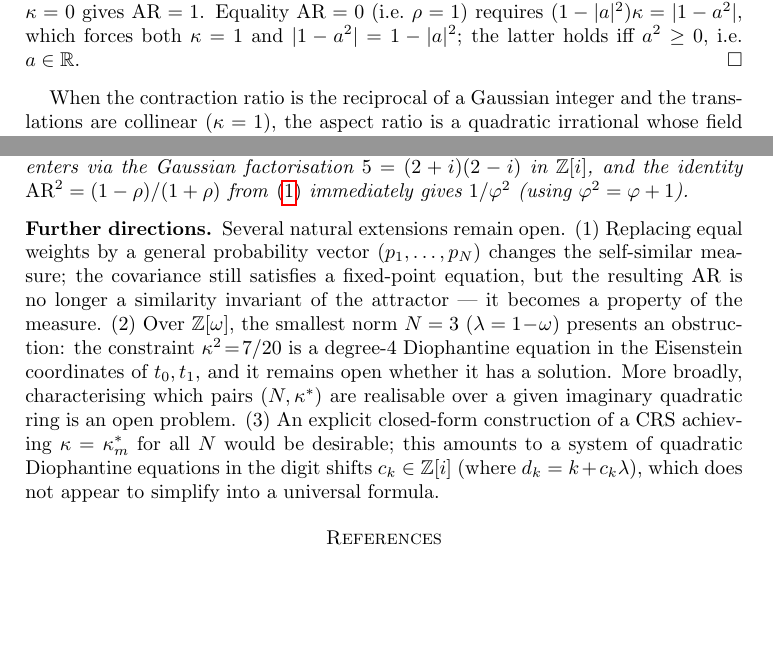
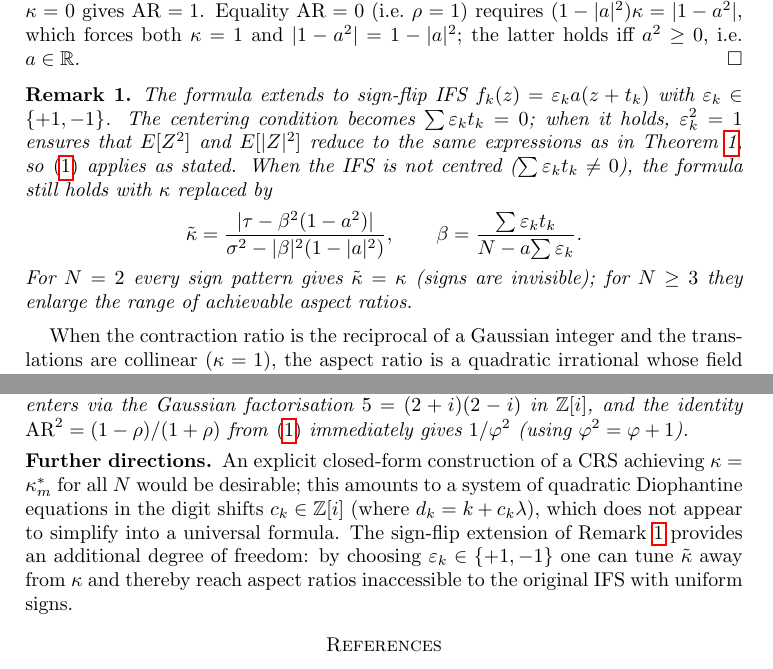
Before and after one commit to mekhontsev/mekhontsev, a LaTeX paper (papers/twin-dragon/twin-dragon-aspect-ratio.tex): two parts of pages 3 and 12 of 13 before the commit and two parts of pages 3 and 12 of 12 after it, joined at a grey line, cut so that both start at the same text, the shorter picture padded with empty space. Compiled offline with pdfLaTeX.

Commit message:
Version 1.3: sign-flip remark, further directions update

```diff
--- a/papers/twin-dragon/twin-dragon-aspect-ratio.tex
+++ b/papers/twin-dragon/twin-dragon-aspect-ratio.tex
@@ -211,6 +211,30 @@ $(1-|a|^2)\kappa = |1-a^2|$, which forces both
 $\kappa = 1$ and $|1-a^2| = 1-|a|^2$;
 the latter holds iff $a^2 \geq 0$, i.e.\ $a \in \mathbb{R}$.
 \end{proof}
+
+\begin{remark}\label{rem:sign-flip}
+The formula extends to sign-flip IFS
+$f_k(z) = \varepsilon_k a(z + t_k)$ with
+$\varepsilon_k \in \{+1,-1\}$.
+The centering condition becomes
+$\sum \varepsilon_k t_k = 0$;
+when it holds, $\varepsilon_k^2 = 1$ ensures that $E[Z^2]$ and
+$E[|Z|^2]$ reduce to the same expressions as in
+Theorem~\ref{thm:family}, so~\eqref{eq:family} applies as stated.
+When the IFS is not centred
+($\sum\varepsilon_k t_k\neq 0$), the formula still holds with
+$\kappa$ replaced by
+\[
+  \tilde\kappa
+  = \frac{|\tau - \beta^2(1-a^2)|}{\sigma^2 - |\beta|^2(1-|a|^2)},
+  \qquad
+  \beta = \frac{\textstyle\sum\varepsilon_k t_k}
+               {N - a\!\sum\varepsilon_k}.
+\]
+For $N=2$ every sign pattern gives $\tilde\kappa = \kappa$
+(signs are invisible); for $N \geq 3$ they enlarge the range of
+achievable aspect ratios.
+\end{remark}
 
 When the contraction ratio is the reciprocal of a Gaussian integer
 and the translations are collinear ($\kappa=1$), the
@@ -970,26 +994,17 @@ from~\eqref{eq:family} immediately gives $1/\varphi^2$
 
 \subsection*{Further directions}
 
-Several natural extensions remain open.
-(1)~Replacing equal weights by a general probability vector
-$(p_1,\ldots,p_N)$ changes the self-similar measure; the covariance
-still satisfies a fixed-point equation, but the resulting AR is no longer
-a similarity invariant of the attractor --- it becomes a property of the
-measure.
-(2)~Over $\mathbb{Z}[\omega]$, the smallest norm $N=3$
-($\lambda=1\!-\!\omega$) presents an obstruction: the constraint
-$\kappa^2\!=\!7/20$ is a degree-$4$ Diophantine equation in the
-Eisenstein coordinates of $t_0,t_1$, and it remains open whether
-it has a solution.
-More broadly, characterising which pairs
-$(N,\kappa^*)$ are realisable over a given imaginary quadratic ring
-is an open problem.
-(3)~An explicit closed-form construction of a CRS
+An explicit closed-form construction of a CRS
 achieving $\kappa=\kappa_m^*$ for all~$N$ would be desirable;
 this amounts to a system of quadratic Diophantine equations
 in the digit shifts $c_k\in\mathbb{Z}[i]$
 (where $d_k = k + c_k\lambda$), which does not appear to simplify
 into a universal formula.
+The sign-flip extension of Remark~\ref{rem:sign-flip} provides an
+additional degree of freedom: by choosing
+$\varepsilon_k\in\{+1,-1\}$ one can tune~$\tilde\kappa$ away
+from~$\kappa$ and thereby reach aspect ratios inaccessible to the
+original IFS with uniform signs.
 
 \begin{thebibliography}{9}
 \bibitem{Bandt1991}
```
Also changed, not shown: papers/twin-dragon/twin-dragon-aspect-ratio.pdf.
